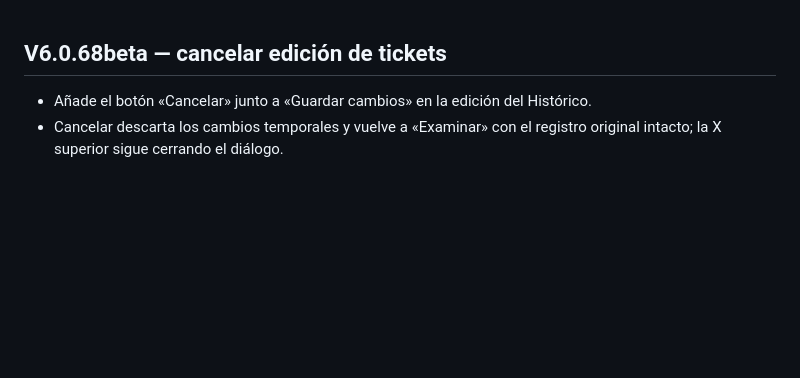
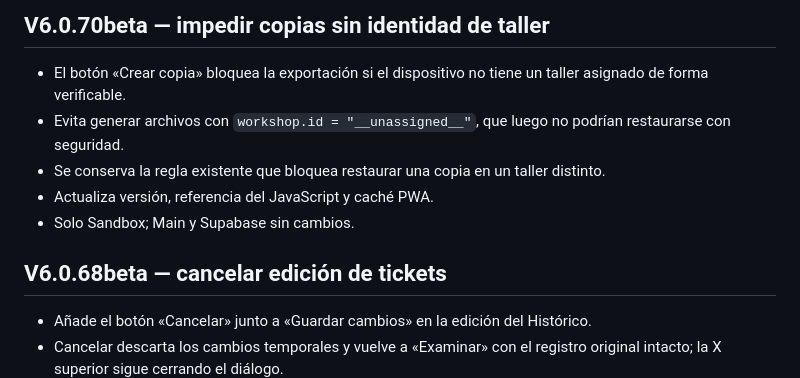
Before and after one commit to nexumapps/sandbox, a Markdown page: CHANGELOG.md, the part around the change. Rendered like a GitHub page; blank space fills up the shorter version.

Commit message:
Document safe backup export identity requirement

```diff
--- a/CHANGELOG.md
+++ b/CHANGELOG.md
@@ -1,3 +1,10 @@
+## V6.0.70beta — impedir copias sin identidad de taller
+- El botón «Crear copia» bloquea la exportación si el dispositivo no tiene un taller asignado de forma verificable.
+- Evita generar archivos con `workshop.id = "__unassigned__"`, que luego no podrían restaurarse con seguridad.
+- Se conserva la regla existente que bloquea restaurar una copia en un taller distinto.
+- Actualiza versión, referencia del JavaScript y caché PWA.
+- Solo Sandbox; Main y Supabase sin cambios.
+
 ## V6.0.68beta — cancelar edición de tickets
 - Añade el botón «Cancelar» junto a «Guardar cambios» en la edición del Histórico.
 - Cancelar descarta los cambios temporales y vuelve a «Examinar» con el registro original intacto; la X superior sigue cerrando el diálogo.
```
